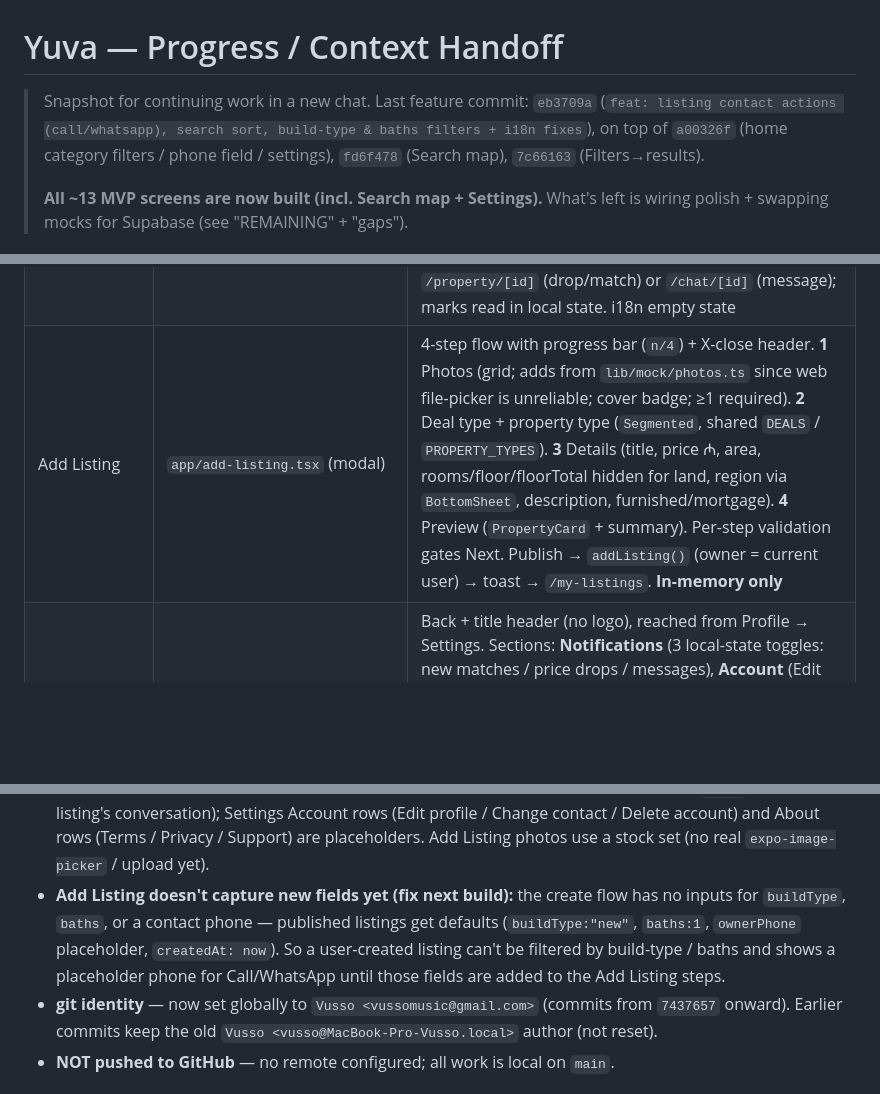
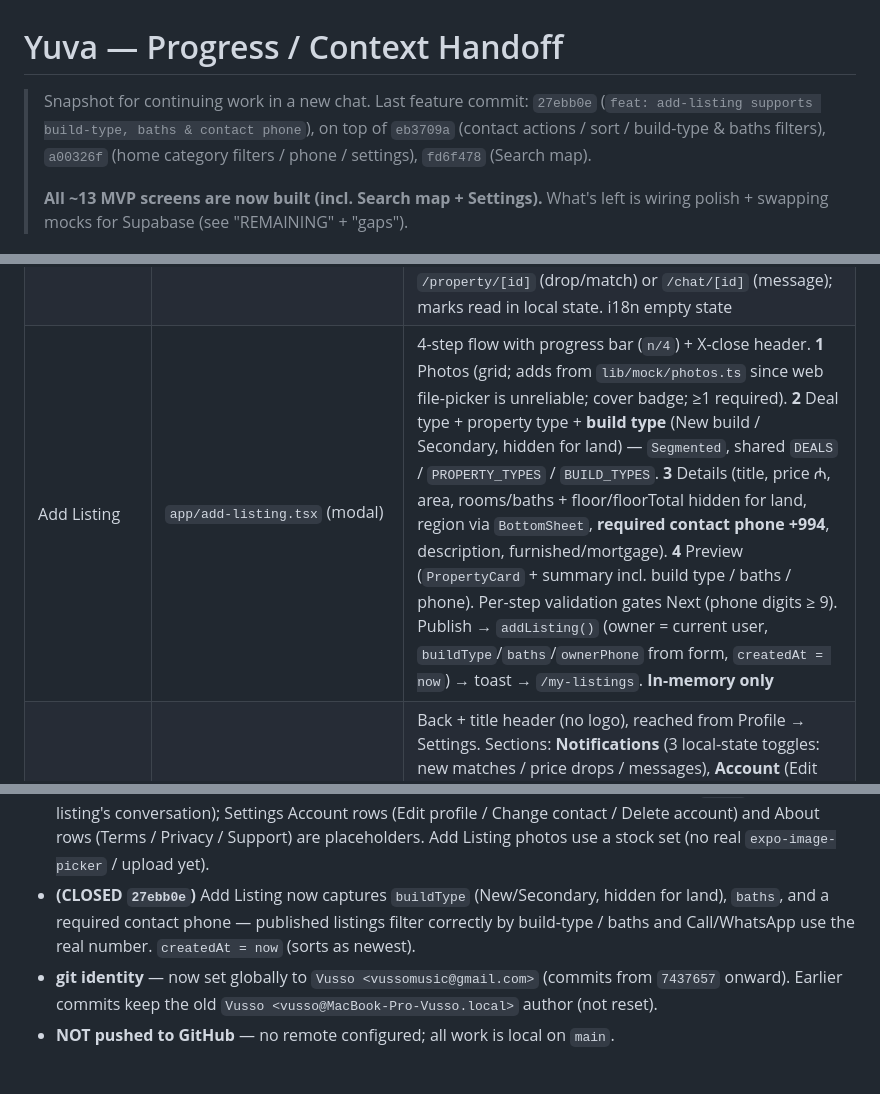
Before and after one commit to vussomusic-ctrl/Yuva, a Markdown page: PROGRESS.md, 3 parts joined by grey strips. Rendered like a GitHub page; blank space fills up the shorter version.

Commit message:
docs: update PROGRESS.md
Co-Authored-By: Claude Opus 4.8 <noreply@anthropic.com>

```diff
--- a/PROGRESS.md
+++ b/PROGRESS.md
@@ -1,9 +1,9 @@
 # Yuva — Progress / Context Handoff
 
-> Snapshot for continuing work in a new chat. Last feature commit: `eb3709a`
-> (`feat: listing contact actions (call/whatsapp), search sort, build-type &
-> baths filters + i18n fixes`), on top of `a00326f` (home category filters /
-> phone field / settings), `fd6f478` (Search map), `7c66163` (Filters→results).
+> Snapshot for continuing work in a new chat. Last feature commit: `27ebb0e`
+> (`feat: add-listing supports build-type, baths & contact phone`), on top of
+> `eb3709a` (contact actions / sort / build-type & baths filters), `a00326f`
+> (home category filters / phone / settings), `fd6f478` (Search map).
 >
 > **All ~13 MVP screens are now built (incl. Search map + Settings).** What's
 > left is wiring polish + swapping mocks for Supabase (see "REMAINING" + "gaps").
@@ -49,7 +49,7 @@ The brand/component rules in `CLAUDE.md` override anything inconsistent from Sti
 | My listings | `app/my-listings.tsx` | Back + title header. Vertical `PropertyCard` list of the current user's listings (`getListingsByOwner(currentUser.id)`, via `ownerId`). i18n empty state |
 | Saved / Favorites | `app/saved.tsx` + `lib/favorites.tsx` | **One screen** (Profile "Saved" = Favorites). `FavoritesProvider`/`useFavorites` shared state (`ids`/`isFavorite`/`toggle`) wraps app in root layout; hearts on Home & Search write to it; Saved list reflects it reactively. i18n empty state. In-memory only (no persistence yet) |
 | Notifications | `app/notifications.tsx` + `lib/mock/notifications.ts` | Back + title header (no logo). Entered via bell in Home header. Mock list of 3 types — `price_drop` (old→new ₼, listing preview), `new_match` (saved-search match), `message` (peer + preview); each with brand-colored icon, neutral time, unread row tint + magenta dot. Tap → `/property/[id]` (drop/match) or `/chat/[id]` (message); marks read in local state. i18n empty state |
-| Add Listing | `app/add-listing.tsx` (modal) | 4-step flow with progress bar (`n/4`) + X-close header. **1** Photos (grid; adds from `lib/mock/photos.ts` since web file-picker is unreliable; cover badge; ≥1 required). **2** Deal type + property type (`Segmented`, shared `DEALS` / `PROPERTY_TYPES`). **3** Details (title, price ₼, area, rooms/floor/floorTotal hidden for land, region via `BottomSheet`, description, furnished/mortgage). **4** Preview (`PropertyCard` + summary). Per-step validation gates Next. Publish → `addListing()` (owner = current user) → toast → `/my-listings`. **In-memory only** |
+| Add Listing | `app/add-listing.tsx` (modal) | 4-step flow with progress bar (`n/4`) + X-close header. **1** Photos (grid; adds from `lib/mock/photos.ts` since web file-picker is unreliable; cover badge; ≥1 required). **2** Deal type + property type + **build type** (New build / Secondary, hidden for land) — `Segmented`, shared `DEALS` / `PROPERTY_TYPES` / `BUILD_TYPES`. **3** Details (title, price ₼, area, rooms/baths + floor/floorTotal hidden for land, region via `BottomSheet`, **required contact phone +994**, description, furnished/mortgage). **4** Preview (`PropertyCard` + summary incl. build type / baths / phone). Per-step validation gates Next (phone digits ≥ 9). Publish → `addListing()` (owner = current user, `buildType`/`baths`/`ownerPhone` from form, `createdAt = now`) → toast → `/my-listings`. **In-memory only** |
 | Settings | `app/settings.tsx` | Back + title header (no logo), reached from Profile → Settings. Sections: **Notifications** (3 local-state toggles: new matches / price drops / messages), **Account** (Edit profile / Change phone-email / Delete account [red] — stub rows), **About** (Version from `expo-constants`, Terms / Privacy / Support — stubs). Language & Theme intentionally NOT duplicated (live in Profile) |
 
 Supporting components: `BrandGlow.tsx` (organic radial glow, no SVG),
@@ -177,12 +177,10 @@ All ~13 canonical MVP screens are built (incl. Search map). What's left:
   (Edit profile / Change contact / Delete account) and About rows (Terms /
   Privacy / Support) are placeholders. Add Listing photos use a stock set
   (no real `expo-image-picker` / upload yet).
-- **Add Listing doesn't capture new fields yet (fix next build):** the create
-  flow has no inputs for `buildType`, `baths`, or a contact phone — published
-  listings get defaults (`buildType:"new"`, `baths:1`, `ownerPhone` placeholder,
-  `createdAt: now`). So a user-created listing can't be filtered by build-type /
-  baths and shows a placeholder phone for Call/WhatsApp until those fields are
-  added to the Add Listing steps.
+- **(CLOSED `27ebb0e`)** Add Listing now captures `buildType` (New/Secondary,
+  hidden for land), `baths`, and a required contact phone — published listings
+  filter correctly by build-type / baths and Call/WhatsApp use the real number.
+  `createdAt = now` (sorts as newest).
 - **git identity** — now set globally to `Vusso <vussomusic@gmail.com>` (commits
   from `7437657` onward). Earlier commits keep the old
   `Vusso <vusso@MacBook-Pro-Vusso.local>` author (not reset).
```
